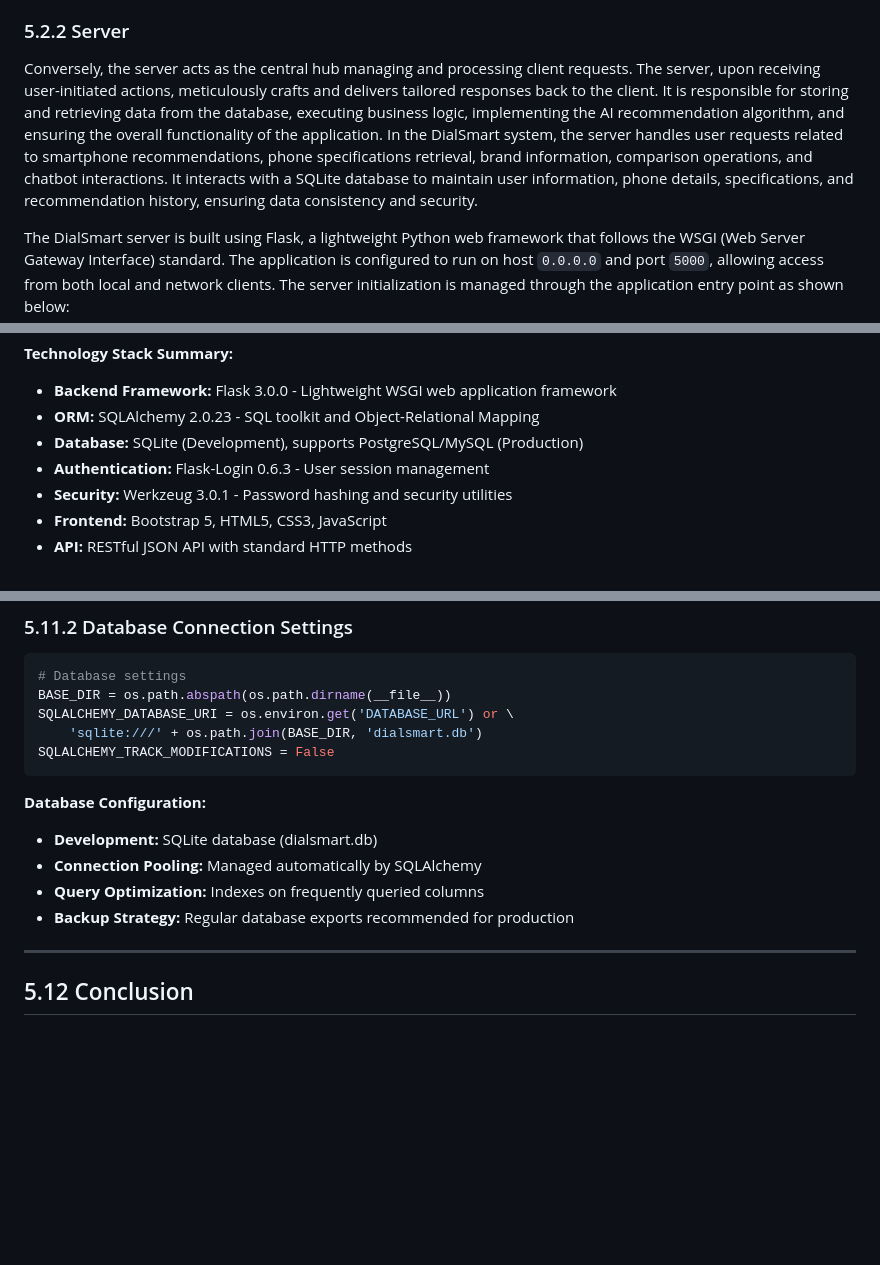
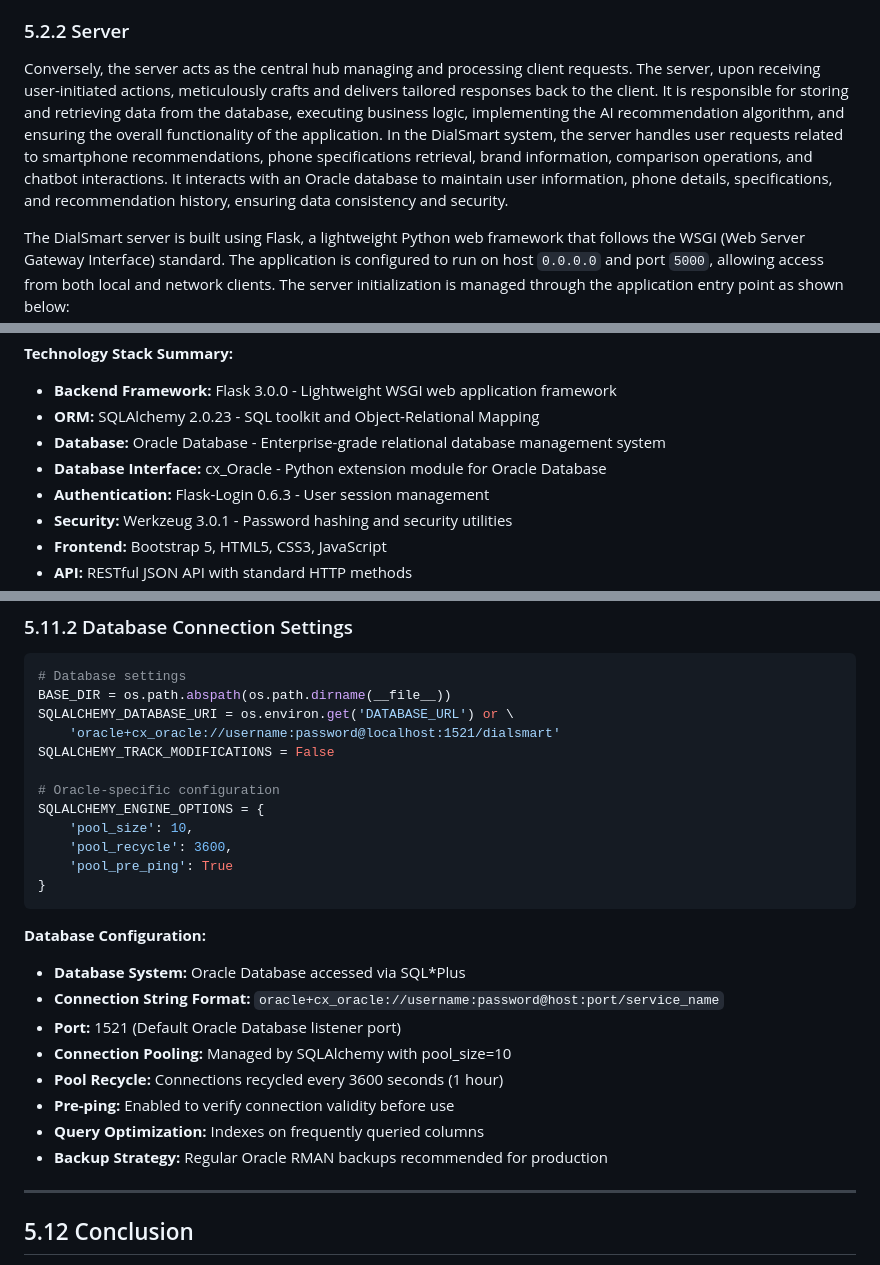
Before and after one commit to AlisonOoi123/DialSmart, a Markdown page: CHAPTER_5_IMPLEMENTATION.md, 3 parts joined by grey strips. Drawn GitHub-style; blank space fills up the shorter version.

Commit message:
Update database references from SQLite to Oracle Database
- Change all SQLite references to Oracle Database
- Update database connection strings to use cx_Oracle driver
- Add Oracle-specific configuration (connection pooling, pool_recycle, pre-ping)
- Update connection string format: oracle+cx_oracle://username:password@host:port/service_name
- Add cx_Oracle==8.3.0 to dependencies
- Document Oracle Database port (1521) and SQL*Plus interface
- Add Oracle RMAN backup strategy notes

````diff
--- a/CHAPTER_5_IMPLEMENTATION.md
+++ b/CHAPTER_5_IMPLEMENTATION.md
@@ -18,7 +18,7 @@ The DialSmart system implements responsive web design principles to ensure optim
 
 ### 5.2.2 Server
 
-Conversely, the server acts as the central hub managing and processing client requests. The server, upon receiving user-initiated actions, meticulously crafts and delivers tailored responses back to the client. It is responsible for storing and retrieving data from the database, executing business logic, implementing the AI recommendation algorithm, and ensuring the overall functionality of the application. In the DialSmart system, the server handles user requests related to smartphone recommendations, phone specifications retrieval, brand information, comparison operations, and chatbot interactions. It interacts with a SQLite database to maintain user information, phone details, specifications, and recommendation history, ensuring data consistency and security.
+Conversely, the server acts as the central hub managing and processing client requests. The server, upon receiving user-initiated actions, meticulously crafts and delivers tailored responses back to the client. It is responsible for storing and retrieving data from the database, executing business logic, implementing the AI recommendation algorithm, and ensuring the overall functionality of the application. In the DialSmart system, the server handles user requests related to smartphone recommendations, phone specifications retrieval, brand information, comparison operations, and chatbot interactions. It interacts with an Oracle database to maintain user information, phone details, specifications, and recommendation history, ensuring data consistency and security.
 
 The DialSmart server is built using Flask, a lightweight Python web framework that follows the WSGI (Web Server Gateway Interface) standard. The application is configured to run on host `0.0.0.0` and port `5000`, allowing access from both local and network clients. The server initialization is managed through the application entry point as shown below:
 
@@ -2197,7 +2198,8 @@ flask-shell-ipython==0.4.1
 
 - **Backend Framework:** Flask 3.0.0 - Lightweight WSGI web application framework
 - **ORM:** SQLAlchemy 2.0.23 - SQL toolkit and Object-Relational Mapping
-- **Database:** SQLite (Development), supports PostgreSQL/MySQL (Production)
+- **Database:** Oracle Database - Enterprise-grade relational database management system
+- **Database Interface:** cx_Oracle - Python extension module for Oracle Database
 - **Authentication:** Flask-Login 0.6.3 - User session management
 - **Security:** Werkzeug 3.0.1 - Password hashing and security utilities
 - **Frontend:** Bootstrap 5, HTML5, CSS3, JavaScript
@@ -2233,15 +2235,26 @@ if __name__ == '__main__':
 # Database settings
 BASE_DIR = os.path.abspath(os.path.dirname(__file__))
 SQLALCHEMY_DATABASE_URI = os.environ.get('DATABASE_URL') or \
-    'sqlite:///' + os.path.join(BASE_DIR, 'dialsmart.db')
+    'oracle+cx_oracle://username:password@localhost:1521/dialsmart'
 SQLALCHEMY_TRACK_MODIFICATIONS = False
+
+# Oracle-specific configuration
+SQLALCHEMY_ENGINE_OPTIONS = {
+    'pool_size': 10,
+    'pool_recycle': 3600,
+    'pool_pre_ping': True
+}
 ```
 
 **Database Configuration:**
-- **Development:** SQLite database (dialsmart.db)
-- **Connection Pooling:** Managed automatically by SQLAlchemy
+- **Database System:** Oracle Database accessed via SQL*Plus
+- **Connection String Format:** `oracle+cx_oracle://username:password@host:port/service_name`
+- **Port:** 1521 (Default Oracle Database listener port)
+- **Connection Pooling:** Managed by SQLAlchemy with pool_size=10
+- **Pool Recycle:** Connections recycled every 3600 seconds (1 hour)
+- **Pre-ping:** Enabled to verify connection validity before use
 - **Query Optimization:** Indexes on frequently queried columns
-- **Backup Strategy:** Regular database exports recommended for production
+- **Backup Strategy:** Regular Oracle RMAN backups recommended for production
 
 ---
 
````
Also changed, not shown: other parts of CHAPTER_5_IMPLEMENTATION.md (+3 -2 lines).
